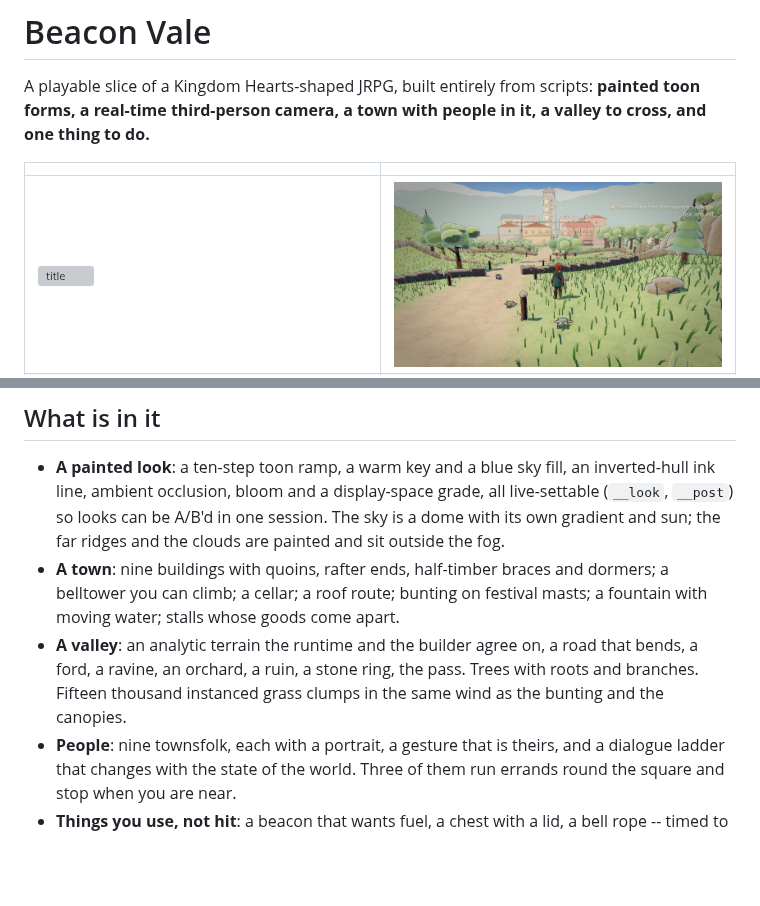
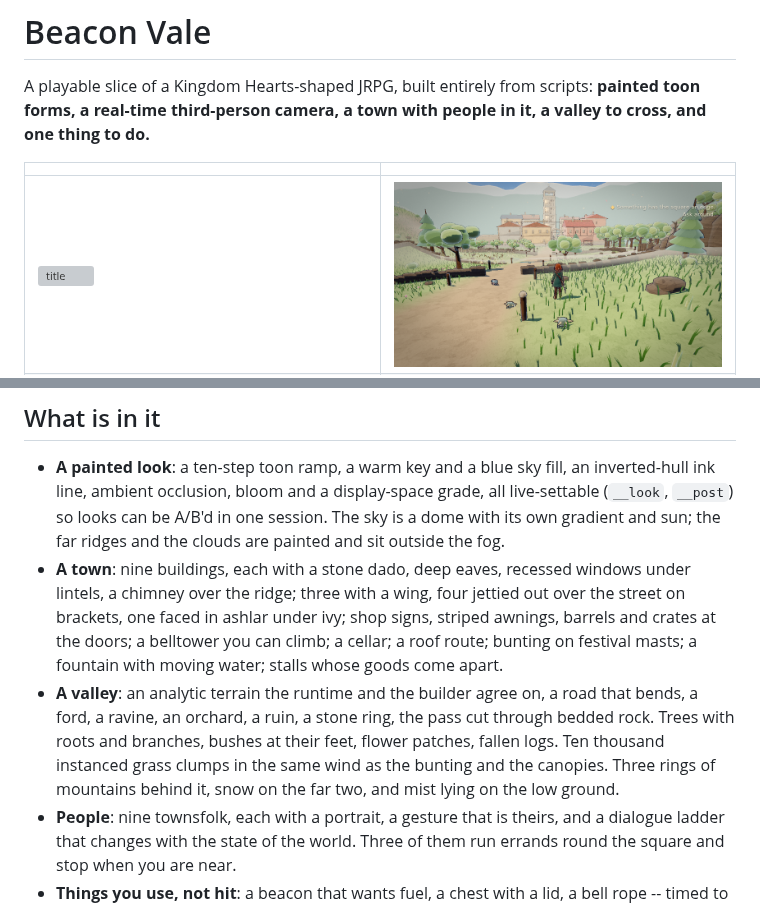
Before and after one commit to JunShern/rpg-3d, a Markdown page: README.md, 2 parts joined by grey strips. Rendered like a GitHub page; pictures changed too: docs/shots/valley.png; blank space fills up the shorter version; grey boxes are pictures that could not be loaded.

Commit message:
README frames from the current build
Co-Authored-By: Claude Fable 5.1 <noreply@anthropic.com>
Claude-Session: https://claude.ai/code/session_01K8GZiy4fAPRgpAZs7S4NeY

```diff
--- a/README.md
+++ b/README.md
@@ -30,13 +31,18 @@ they stand in were built here.
   grade, all live-settable (`__look`, `__post`) so looks can be A/B'd in one
   session. The sky is a dome with its own gradient and sun; the far ridges and
   the clouds are painted and sit outside the fog.
-- **A town**: nine buildings with quoins, rafter ends, half-timber braces and
-  dormers; a belltower you can climb; a cellar; a roof route; bunting on
-  festival masts; a fountain with moving water; stalls whose goods come apart.
+- **A town**: nine buildings, each with a stone dado, deep eaves, recessed
+  windows under lintels, a chimney over the ridge; three with a wing, four
+  jettied out over the street on brackets, one faced in ashlar under ivy;
+  shop signs, striped awnings, barrels and crates at the doors; a belltower
+  you can climb; a cellar; a roof route; bunting on festival masts; a
+  fountain with moving water; stalls whose goods come apart.
 - **A valley**: an analytic terrain the runtime and the builder agree on, a
   road that bends, a ford, a ravine, an orchard, a ruin, a stone ring, the
-  pass. Trees with roots and branches. Fifteen thousand instanced grass clumps
-  in the same wind as the bunting and the canopies.
+  pass cut through bedded rock. Trees with roots and branches, bushes at
+  their feet, flower patches, fallen logs. Ten thousand instanced grass
+  clumps in the same wind as the bunting and the canopies. Three rings of
+  mountains behind it, snow on the far two, and mist lying on the low ground.
 - **People**: nine townsfolk, each with a portrait, a gesture that is theirs,
   and a dialogue ladder that changes with the state of the world. Three of them
   run errands round the square and stop when you are near.
```
Also changed, not shown: other parts of README.md (+3 -2 lines), docs/shots/ivy.png (added), docs/shots/meadow-close.png, docs/shots/pass.png (added), docs/shots/plaza.png (added), docs/shots/roofs.png.
